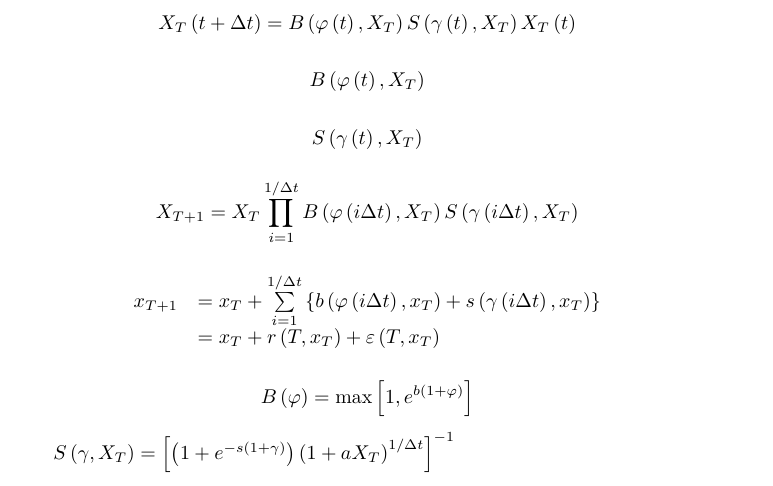
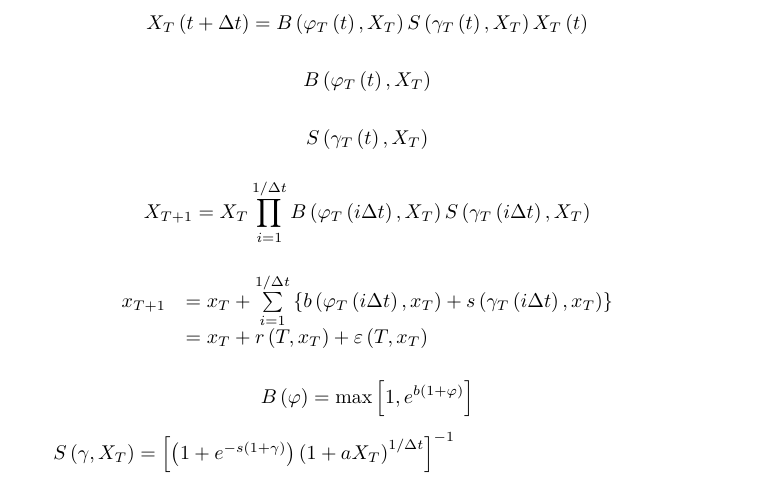
Before and after one commit to rBatt/FatTails, a LaTeX paper (fat_equations.tex): part of the page, cut so that both start at the same text. Compiled offline with XeLaTeX.

Commit message:
add T subscript to gamma and phi in most places

```diff
--- a/fat_equations.tex
+++ b/fat_equations.tex
@@ -45,20 +45,20 @@ $1+\xi (x-\mu )/\sigma >0$
 \end{array}\]
 
 % Heuristic Population Eq1
-\[{{X}_{T}}\left( t+\Delta t \right)=B\left( \varphi \left( t \right),{{X}_{T}} \right)S\left( \gamma \left( t \right),{{X}_{T}} \right){{X}_{T}}\left( t \right)\]
+\[{{X}_{T}}\left( t+\Delta t \right)=B\left( \varphi_T \left( t \right),{{X}_{T}} \right)S\left( \gamma_T \left( t \right),{{X}_{T}} \right){{X}_{T}}\left( t \right)\]
 
 % Heuristic Population, in-text term 1
-\[B\left( \varphi \left( t \right),{{X}_{T}} \right)\]
+\[B\left( \varphi_T \left( t \right),{{X}_{T}} \right)\]
 
 %  Heuristic Population, in-text term 2
-\[S\left( \gamma \left( t \right),{{X}_{T}} \right)\]
+\[S\left( \gamma_T \left( t \right),{{X}_{T}} \right)\]
 
 % Heuristic Population Eq2
-\[{{X}_{T+1}}={{X}_{T}}\prod\limits_{i=1}^{1/\Delta t}{B\left( \varphi \left( i\Delta t \right),{{X}_{T}} \right)S\left( \gamma \left( i\Delta t \right),{{X}_{T}} \right)}\]
+\[{{X}_{T+1}}={{X}_{T}}\prod\limits_{i=1}^{1/\Delta t}{B\left( \varphi_T \left( i\Delta t \right),{{X}_{T}} \right)S\left( \gamma_T \left( i\Delta t \right),{{X}_{T}} \right)}\]
 
 % Heuristic Population Eq3
 \[\begin{array}{*{35}{l}}
-   {{x}_{T+1}} & ={{x}_{T}}+\sum\limits_{i=1}^{1/\Delta t}{\left\{ b\left( \varphi \left( i\Delta t \right),{{x}_{T}} \right)+s\left( \gamma \left( i\Delta t \right),{{x}_{T}} \right) \right\}}  \\
+   {{x}_{T+1}} & ={{x}_{T}}+\sum\limits_{i=1}^{1/\Delta t}{\left\{ b\left( \varphi_T \left( i\Delta t \right),{{x}_{T}} \right)+s\left( \gamma_T \left( i\Delta t \right),{{x}_{T}} \right) \right\}}  \\
    {} & ={{x}_{T}}+r\left( T,{{x}_{T}} \right)+\varepsilon \left( T,{{x}_{T}} \right)  \\
 \end{array}\]
 
```
